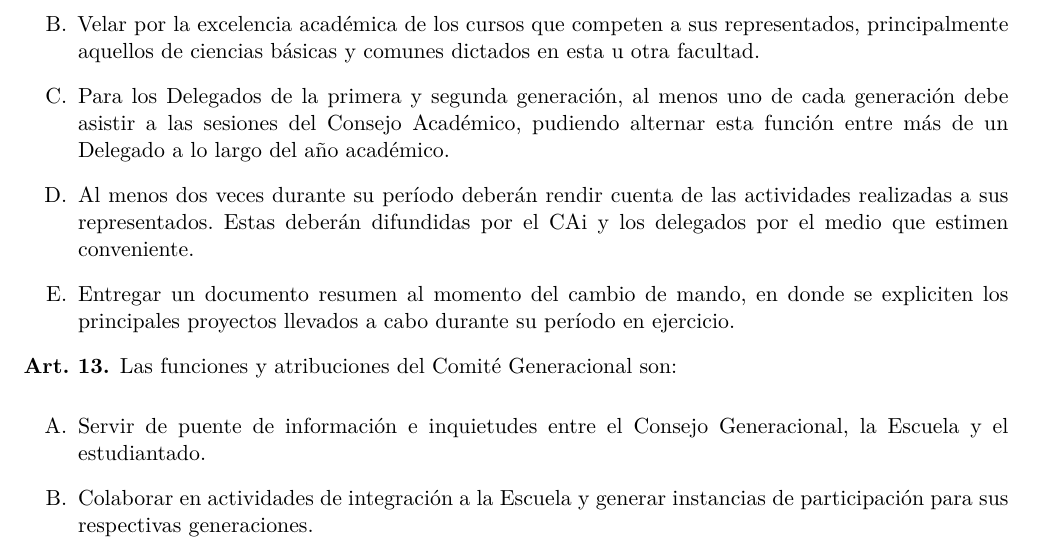
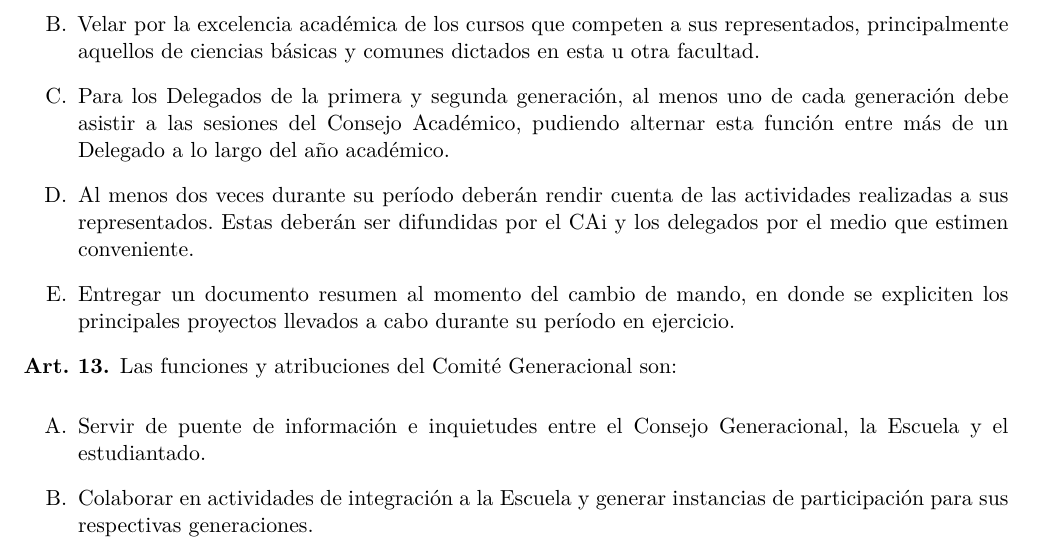
Before and after one commit to caiuc/Estatutos, a LaTeX document (estatutos.tex): part of page 7 of 32, cut so that both start at the same text. Compiled offline with XeLaTeX.

Commit message:
typo art 12

```diff
--- a/estatutos.tex
+++ b/estatutos.tex
@@ -371,7 +371,7 @@
 		\item Representar políticamente a sus compañeros.
 		\item Velar por la excelencia académica de los cursos que competen a sus representados, principalmente aquellos de ciencias básicas y comunes dictados en esta u otra facultad.
 		\item Para los Delegados de la primera y segunda generación, al menos uno de cada generación debe asistir a las sesiones del Consejo Académico, pudiendo alternar esta función entre más de un Delegado a lo largo del año académico.
-		\item \label{cuentaPublica} Al menos dos veces durante su período deberán rendir cuenta de las actividades realizadas a sus representados. Estas deberán difundidas por el CAi y los delegados por el medio que estimen conveniente.
+		\item \label{cuentaPublica} Al menos dos veces durante su período deberán rendir cuenta de las actividades realizadas a sus representados. Estas deberán ser difundidas por el CAi y los delegados por el medio que estimen conveniente.
 		\item Entregar un documento resumen al momento del cambio de mando, en donde se expliciten los principales proyectos llevados a cabo durante su período en ejercicio.
 	\end{enumerate}
 \end{art}
```
Also changed, not shown: estatutos.pdf.
